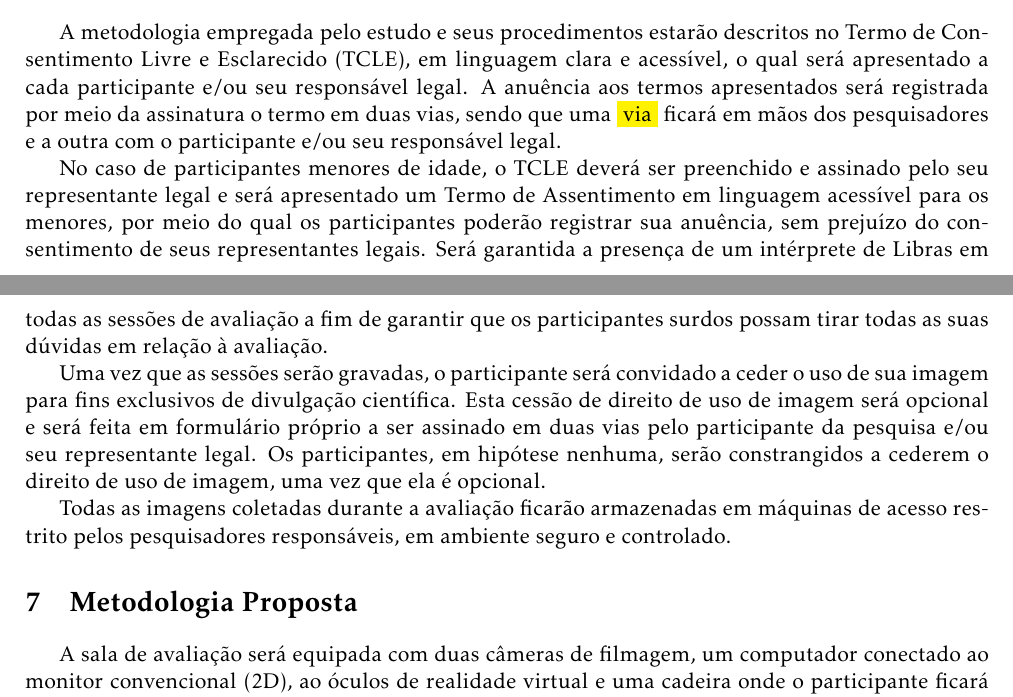
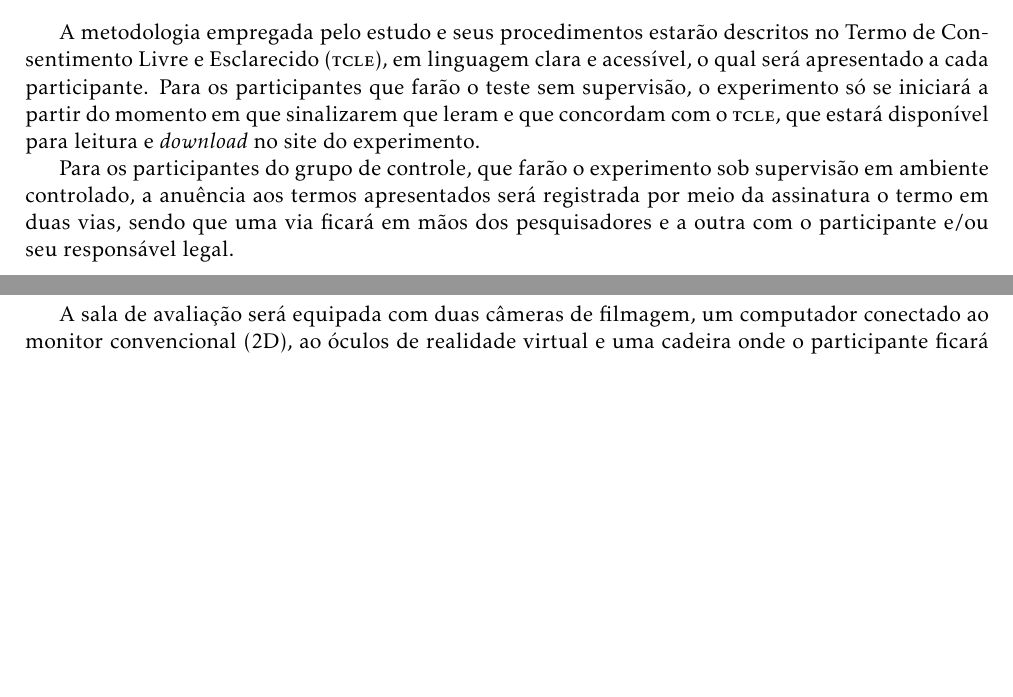
Before and after one commit to caluap/projeto_etica, a LaTeX document (main.tex): two parts of pages 7 and 8 of 11, joined at a grey line, cut so that both start at the same text, the shorter picture padded with empty space. Compiled offline with pdfLaTeX.

Commit message:
Garantias éticas

```diff
--- a/main.tex
+++ b/main.tex
@@ -210,18 +210,9 @@ A sala onde será realizada os testes pode ser caracterizada como uma sala conte
 
 %%%%%%%%%%
 \section{Garantias éticas aos participantes da pesquisa}
-A metodologia empregada pelo estudo e seus procedimentos estarão descritos no Termo de Consentimento Livre e Esclarecido (TCLE), em linguagem clara e acessível, o qual será apresentado a cada participante e/ou seu responsável legal. A anuência aos termos apresentados será registrada por meio da assinatura o termo em duas vias, sendo que uma \colorbox{yellow}{via}
-%cópia
-ficará em mãos dos pesquisadores e a outra com o participante e/ou seu responsável legal.
+A metodologia empregada pelo estudo e seus procedimentos estarão descritos no Termo de Consentimento Livre e Esclarecido (\textsc{tcle}), em linguagem clara e acessível, o qual será apresentado a cada participante. Para os participantes que farão o teste sem supervisão, o experimento só se iniciará a partir do momento em que sinalizarem que leram e que concordam com o \textsc{tcle}, que estará disponível para leitura e \textit{download} no site do experimento.
 
-No caso de participantes menores de idade, o TCLE deverá ser preenchido e assinado pelo seu representante legal e será apresentado um Termo de Assentimento em linguagem acessível para os menores, por meio do qual os participantes poderão registrar sua anuência, sem prejuízo do consentimento de seus representantes legais.
-Será garantida a presença de um intérprete de Libras em todas as sessões de avaliação a fim de garantir que os participantes surdos possam tirar todas as suas dúvidas em relação à avaliação.
-
-Uma vez que as sessões serão gravadas, o participante será convidado a ceder o uso de sua imagem para fins exclusivos de divulgação científica. Esta cessão de direito de uso de imagem será opcional e será feita em formulário próprio a ser assinado em duas vias pelo participante da pesquisa e/ou seu representante legal. Os participantes, em hipótese nenhuma, serão constrangidos a cederem o direito de uso de imagem, uma vez que ela é opcional.
-
-Todas as imagens coletadas durante a avaliação ficarão armazenadas em máquinas de acesso restrito pelos pesquisadores responsáveis, em ambiente seguro e controlado.
-
-%Será dada também a opção fornecido também o termo de cessão de imagem, para que o voluntário autorize a divulgação de sua imagem no ambiente de pesquisa. As imagens coletadas ficarão armazenadas em ambiente seguro e controlado, onde somente os pesquisadores responsáveis terão acesso.
+Para os participantes do grupo de controle, que farão o experimento sob supervisão em ambiente controlado, a anuência aos termos apresentados será registrada por meio da assinatura o termo em duas vias, sendo que uma via ficará em mãos dos pesquisadores e a outra com o participante e/ou seu responsável legal.
 
 %%%%%%%%%%
 
```
